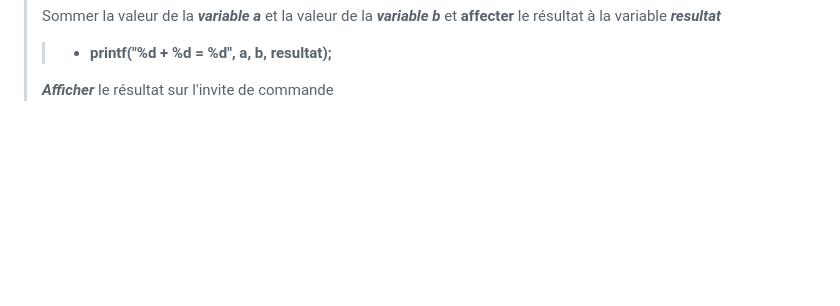
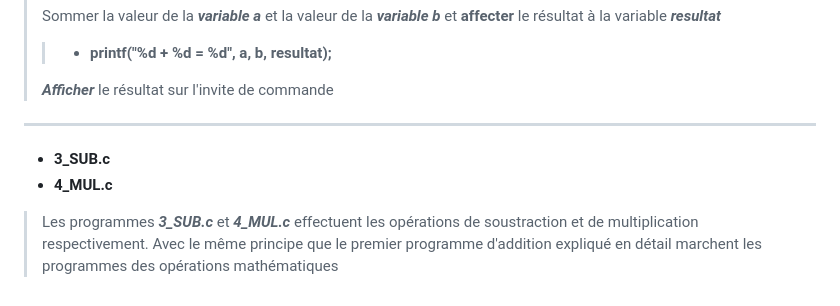
Before and after one commit to abdi-farid/KidsDevelopers, a Markdown page: README.md, the part around the change. Drawn GitHub-style; blank space fills up the shorter version.

Commit message:
soustraction et multiplication

```diff
--- a/README.md
+++ b/README.md
@@ -132,3 +132,8 @@ Explication du code :
 >> - **printf("%d + %d = %d", a, b, resultat);**
 >
 >***Afficher*** le résultat sur l'invite de commande
+
+---
+- **3_SUB.c**
+- **4_MUL.c**
+> Les programmes ***3_SUB.c*** et ***4_MUL.c*** effectuent les opérations de soustraction et de multiplication respectivement. Avec le même principe que le premier programme d'addition expliqué en détail marchent les programmes des opérations mathématiques
```
